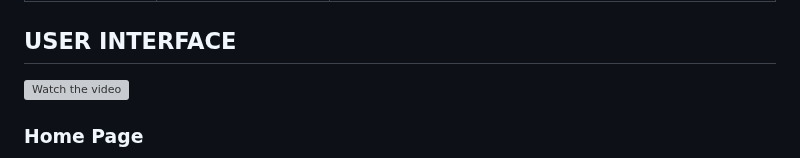
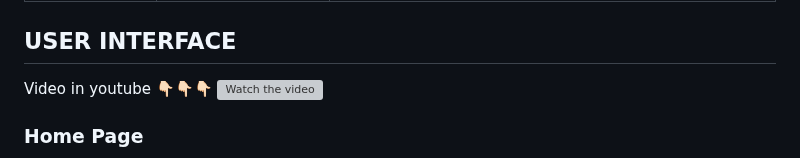
Before and after one commit to ThanhHung2112/Flutter_GPT, a Markdown page: README.md, the part around the change. Drawn GitHub-style; grey boxes are pictures that could not be loaded.

```diff
--- a/README.md
+++ b/README.md
@@ -24,7 +24,7 @@ Feel free to explore the code and use it as a reference for your own projects!
 | 31.07.23 | View PDF, AI Summarize | Get and display PDF file, Create method Summarize chat |
 | 01.08.23 | Update readfile feature & uploadfile Notify | Update file reading feature to support docx and txt formats and add file upload notification for better user experience. Streamline the code for improved efficiency.|
 ## USER INTERFACE
-
+Video in youtube 👇🏻👇🏻👇🏻
 [![Watch the video](https://img.youtube.com/vi/sltd5RQohxk/maxresdefault.jpg)](https://www.youtube.com/watch?v=sltd5RQohxk)
 
 ### Home Page
```
